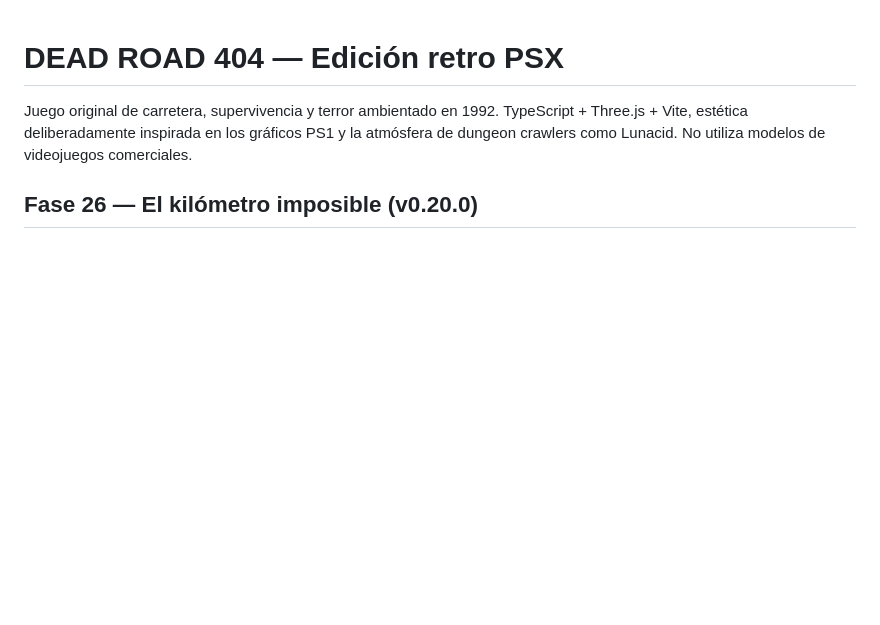
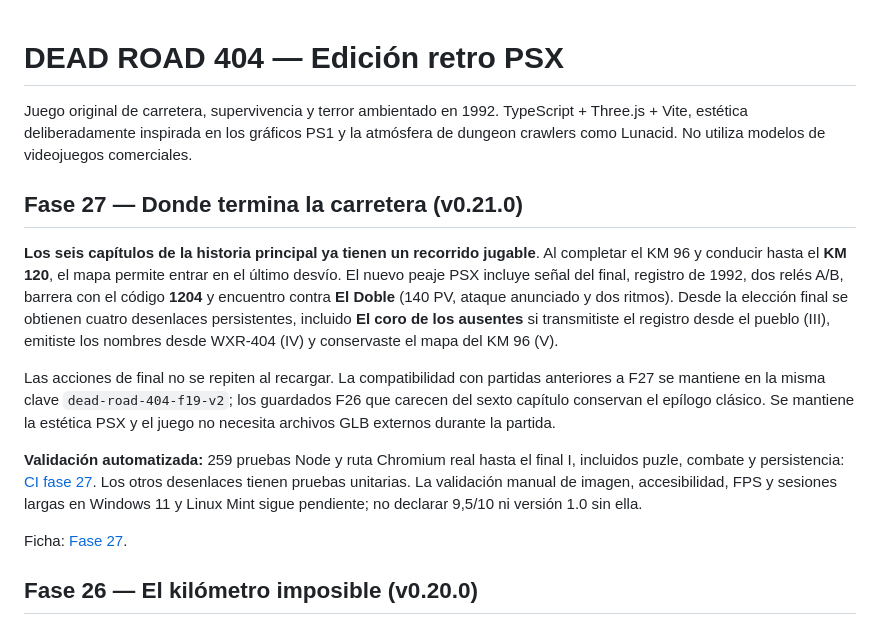
Before and after one commit to ivan7800/DEAD-ROAD-404, a Markdown page: README.md, the part around the change. GitHub-like rendering; blank space fills up the shorter version.

Commit message:
docs(f27): publish final campaign guide, CI evidence and QA limits

```diff
--- a/README.md
+++ b/README.md
@@ -1,6 +1,16 @@
 # DEAD ROAD 404 — Edición retro PSX
 
 Juego original de carretera, supervivencia y terror ambientado en 1992. TypeScript + Three.js + Vite, estética deliberadamente inspirada en los gráficos PS1 y la atmósfera de dungeon crawlers como Lunacid. No utiliza modelos de videojuegos comerciales.
+
+## Fase 27 — Donde termina la carretera (v0.21.0)
+
+**Los seis capítulos de la historia principal ya tienen un recorrido jugable**. Al completar el KM 96 y conducir hasta el **KM 120**, el mapa permite entrar en el último desvío. El nuevo peaje PSX incluye señal del final, registro de 1992, dos relés A/B, barrera con el código **1204** y encuentro contra **El Doble** (140 PV, ataque anunciado y dos ritmos). Desde la elección final se obtienen cuatro desenlaces persistentes, incluido **El coro de los ausentes** si transmitiste el registro desde el pueblo (III), emitiste los nombres desde WXR-404 (IV) y conservaste el mapa del KM 96 (V).
+
+Las acciones de final no se repiten al recargar. La compatibilidad con partidas anteriores a F27 se mantiene en la misma clave `dead-road-404-f19-v2`; los guardados F26 que carecen del sexto capítulo conservan el epílogo clásico. Se mantiene la estética PSX y el juego no necesita archivos GLB externos durante la partida.
+
+**Validación automatizada:** 259 pruebas Node y ruta Chromium real hasta el final I, incluidos puzle, combate y persistencia: [CI fase 27](https://github.com/ivan7800/DEAD-ROAD-404/actions/runs/40220104885). Los otros desenlaces tienen pruebas unitarias. La validación manual de imagen, accesibilidad, FPS y sesiones largas en Windows 11 y Linux Mint sigue pendiente; no declarar 9,5/10 ni versión 1.0 sin ella.
+
+Ficha: [Fase 27](docs/FASE_27_DONDE_TERMINA_LA_CARRETERA.md).
 
 ## Fase 26 — El kilómetro imposible (v0.20.0)
 
```
